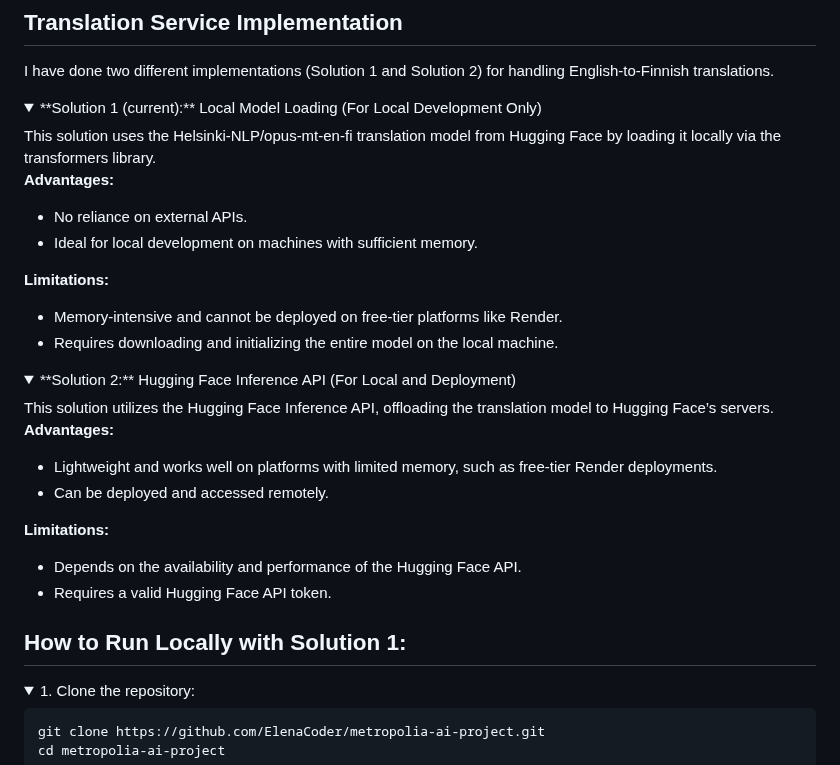
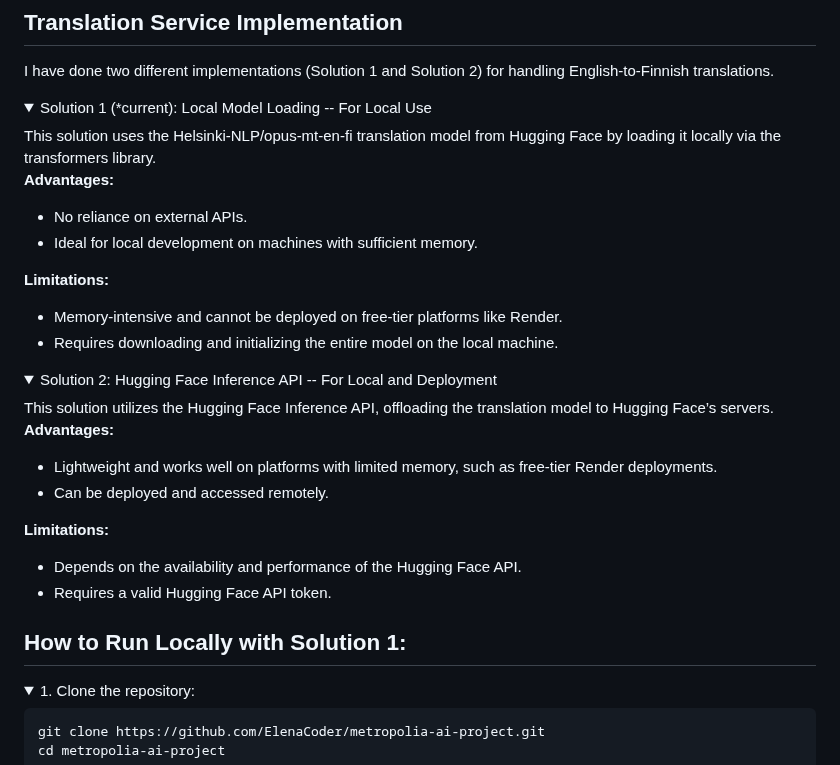
Before and after one commit to ElenaCoder/metropolia-ai-project-local, a Markdown page: README.md, the part around one of its changes. Drawn GitHub-style; folded sections open.

Commit message:
docs: update README file

````diff
--- a/README.md
+++ b/README.md
@@ -55,7 +55,7 @@ metropolia-ai-project/
 I have done two different implementations (Solution 1 and Solution 2) for handling English-to-Finnish translations.
 <details>
 
-<summary>**Solution 1 (current):** Local Model Loading (For Local Development Only)</summary>
+<summary>Solution 1 (*current): Local Model Loading -- For Local Use</summary>
 This solution uses the Helsinki-NLP/opus-mt-en-fi translation model from Hugging Face by loading it locally via the transformers library.
 
 **Advantages:**
@@ -69,7 +69,7 @@ This solution uses the Helsinki-NLP/opus-mt-en-fi translation model from Hugging
 </details>
 
 <details>
-<summary>**Solution 2:** Hugging Face Inference API (For Local and Deployment)</summary>
+<summary>Solution 2: Hugging Face Inference API -- For Local and Deployment</summary>
 This solution utilizes the Hugging Face Inference API, offloading the translation model to Hugging Face’s servers.
 
 **Advantages:**
@@ -83,7 +83,9 @@ This solution utilizes the Hugging Face Inference API, offloading the translatio
 </details>
 
 ## How to Run Locally with Solution 1:
+
 <details>
+
 <summary>1. Clone the repository:</summary>
 
 ```
````
Also changed, not shown: other parts of README.md (+16 -0 lines).
